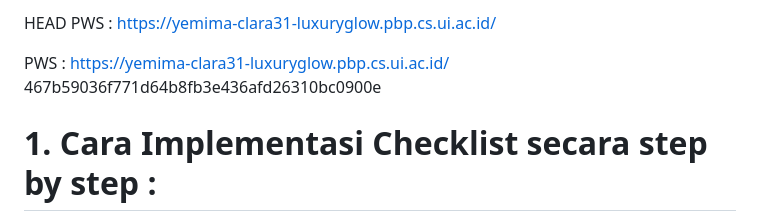
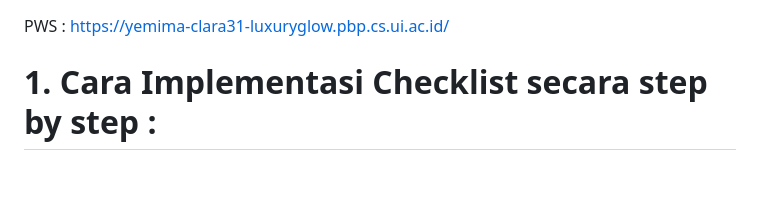
Before and after one commit to yemy16/Luxury-Glow, a Markdown page: README.md, the part around the change. GitHub-like rendering; blank space fills up the shorter version.

Commit message:
Memperbaiki konflik

```diff
--- a/README.md
+++ b/README.md
@@ -1,8 +1,4 @@
- HEAD
 PWS : https://yemima-clara31-luxuryglow.pbp.cs.ui.ac.id/
-
-PWS : https://yemima-clara31-luxuryglow.pbp.cs.ui.ac.id/
-467b59036f771d64b8fb3e436afd26310bc0900e
 
 # 1. Cara Implementasi Checklist secara step by step :
 1. Membuat repositori baru di GitHub dengan nama Luxury-Glow dan membuat berkas README dalam direktori lokal proyek.
```
